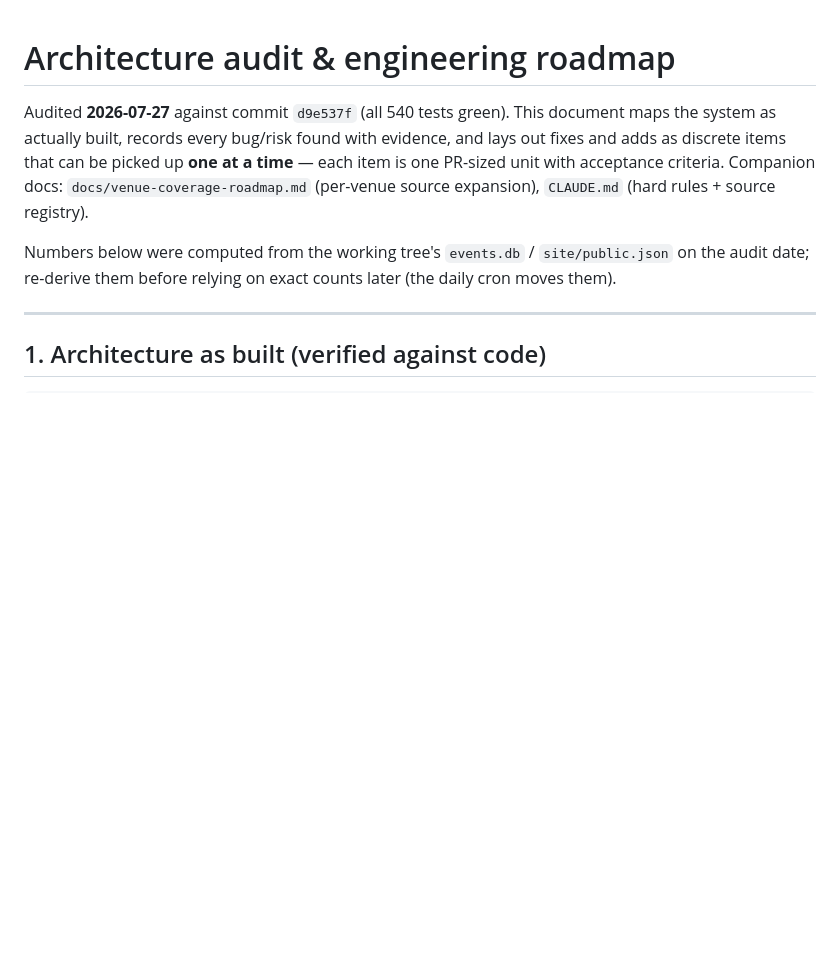
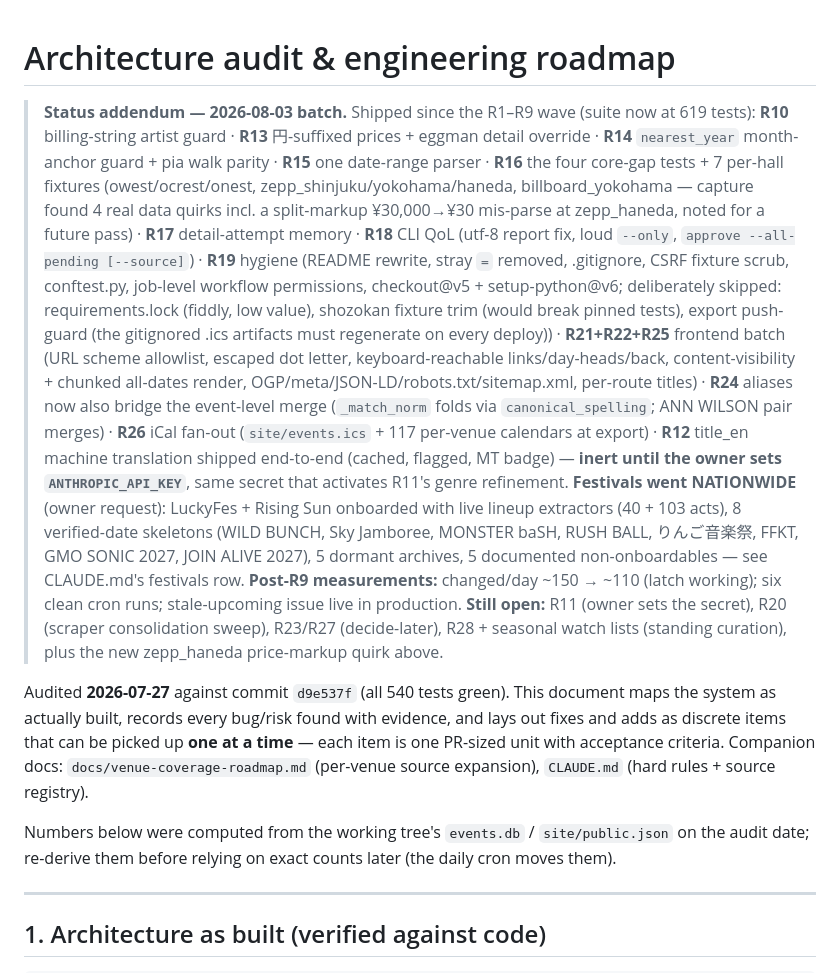
Before and after one commit to lowellbattles/tokyo-events, a Markdown page: docs/architecture-and-roadmap.md, the part around the change. Drawn GitHub-style; blank space fills up the shorter version.

Commit message:
docs: 2026-08-03 status addendum — R10-R26 batch + nationwide festivals
Co-Authored-By: Claude Fable 5 <noreply@anthropic.com>

```diff
--- a/docs/architecture-and-roadmap.md
+++ b/docs/architecture-and-roadmap.md
@@ -1,4 +1,42 @@
 # Architecture audit & engineering roadmap
+
+> **Status addendum — 2026-08-03 batch.** Shipped since the R1–R9 wave
+> (suite now at 619 tests):
+> **R10** billing-string artist guard · **R13** 円-suffixed prices +
+> eggman detail override · **R14** `nearest_year` month-anchor guard +
+> pia walk parity · **R15** one date-range parser · **R16** the four
+> core-gap tests + 7 per-hall fixtures (owest/ocrest/onest,
+> zepp_shinjuku/yokohama/haneda, billboard_yokohama — capture found 4
+> real data quirks incl. a split-markup ¥30,000→¥30 mis-parse at
+> zepp_haneda, noted for a future pass) · **R17** detail-attempt memory ·
+> **R18** CLI QoL (utf-8 report fix, loud `--only`, `approve
+> --all-pending [--source]`) · **R19** hygiene (README rewrite, stray
+> `=` removed, .gitignore, CSRF fixture scrub, conftest.py, job-level
+> workflow permissions, checkout@v5 + setup-python@v6; deliberately
+> skipped: requirements.lock (fiddly, low value), shozokan fixture trim
+> (would break pinned tests), export push-guard (the gitignored .ics
+> artifacts must regenerate on every deploy)) · **R21+R22+R25** frontend
+> batch (URL scheme allowlist, escaped dot letter, keyboard-reachable
+> links/day-heads/back, content-visibility + chunked all-dates render,
+> OGP/meta/JSON-LD/robots.txt/sitemap.xml, per-route titles) · **R24**
+> aliases now also bridge the event-level merge (`_match_norm` folds via
+> `canonical_spelling`; ANN WILSON pair merges) · **R26** iCal fan-out
+> (`site/events.ics` + 117 per-venue calendars at export) · **R12**
+> title_en machine translation shipped end-to-end (cached, flagged,
+> MT badge) — **inert until the owner sets `ANTHROPIC_API_KEY`**, same
+> secret that activates R11's genre refinement.
+> **Festivals went NATIONWIDE** (owner request): LuckyFes + Rising Sun
+> onboarded with live lineup extractors (40 + 103 acts), 8 verified-date
+> skeletons (WILD BUNCH, Sky Jamboree, MONSTER baSH, RUSH BALL,
+> りんご音楽祭, FFKT, GMO SONIC 2027, JOIN ALIVE 2027), 5 dormant
+> archives, 5 documented non-onboardables — see CLAUDE.md's festivals
+> row.
+> **Post-R9 measurements:** changed/day ~150 → ~110 (latch working);
+> six clean cron runs; stale-upcoming issue live in production.
+> **Still open:** R11 (owner sets the secret), R20 (scraper
+> consolidation sweep), R23/R27 (decide-later), R28 + seasonal watch
+> lists (standing curation), plus the new zepp_haneda price-markup
+> quirk above.
 
 Audited **2026-07-27** against commit `d9e537f` (all 540 tests green). This
 document maps the system as actually built, records every bug/risk found
```
